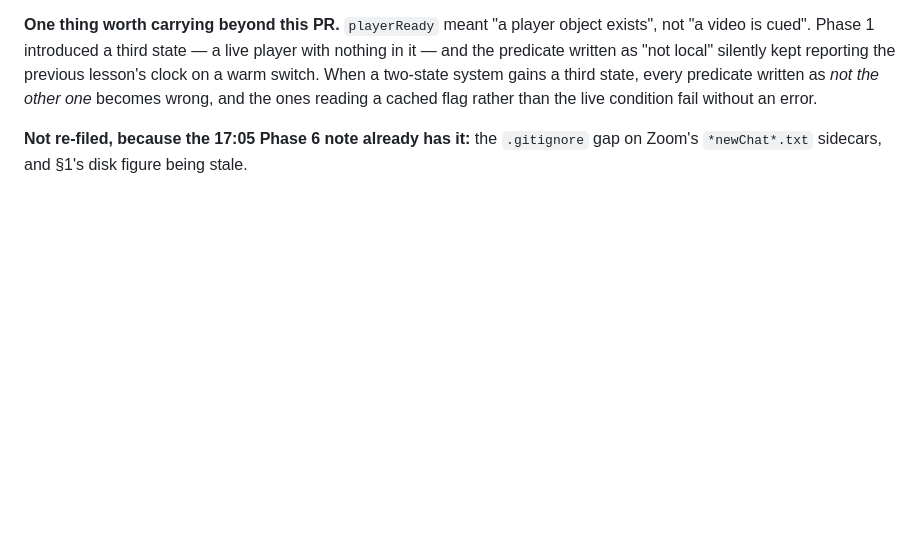
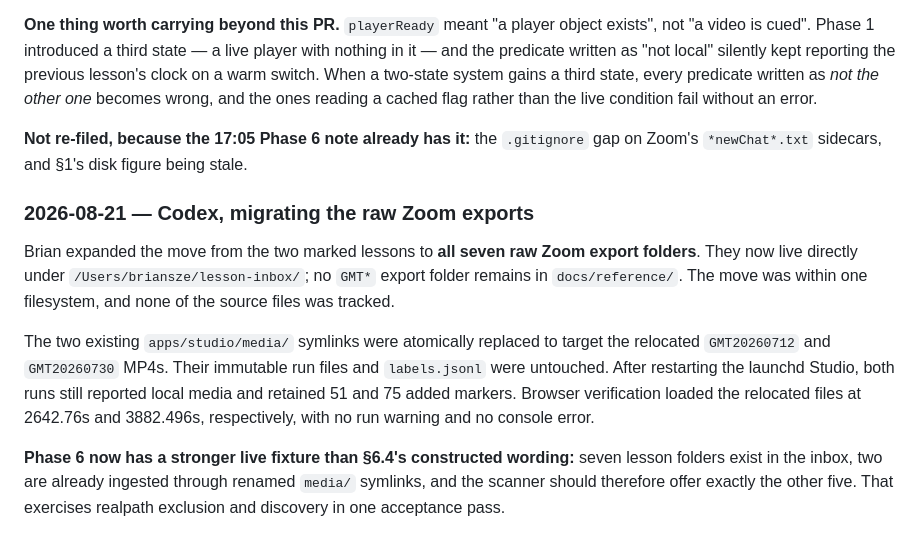
Before and after one commit to bsze24/yt-clip-marker, a Markdown page: docs/coordination/CURRENT.md, the part around the change. GitHub-like rendering; blank space fills up the shorter version.

Commit message:
docs: record lesson inbox migration

```diff
--- a/docs/coordination/CURRENT.md
+++ b/docs/coordination/CURRENT.md
@@ -726,3 +726,20 @@ without an error.
 
 **Not re-filed, because the 17:05 Phase 6 note already has it:** the `.gitignore` gap on Zoom's
 `*newChat*.txt` sidecars, and §1's disk figure being stale.
+
+### 2026-08-21 — Codex, migrating the raw Zoom exports
+
+Brian expanded the move from the two marked lessons to **all seven raw Zoom export folders**.
+They now live directly under `/Users/briansze/lesson-inbox/`; no `GMT*` export folder remains in
+`docs/reference/`. The move was within one filesystem, and none of the source files was tracked.
+
+The two existing `apps/studio/media/` symlinks were atomically replaced to target the relocated
+`GMT20260712` and `GMT20260730` MP4s. Their immutable run files and `labels.jsonl` were untouched.
+After restarting the launchd Studio, both runs still reported local media and retained 51 and 75
+added markers. Browser verification loaded the relocated files at 2642.76s and 3882.496s,
+respectively, with no run warning and no console error.
+
+**Phase 6 now has a stronger live fixture than §6.4's constructed wording:** seven lesson folders
+exist in the inbox, two are already ingested through renamed `media/` symlinks, and the scanner
+should therefore offer exactly the other five. That exercises realpath exclusion and discovery
+in one acceptance pass.
```
